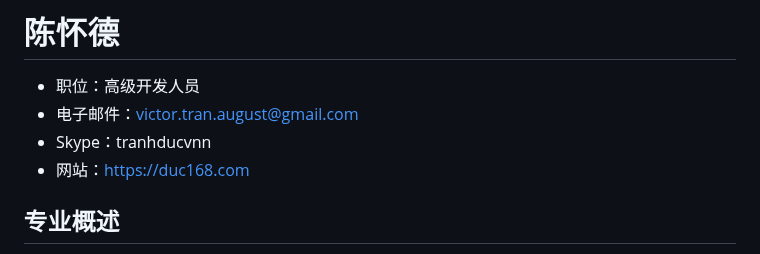
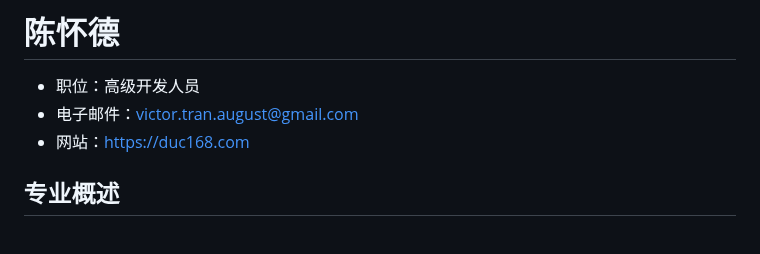
Before and after one commit to duc168/my-resume, a Markdown page: REAMDE-zhcn.MD, the part around the change. Drawn GitHub-style.

```diff
--- a/REAMDE-zhcn.MD
+++ b/REAMDE-zhcn.MD
@@ -1,7 +1,6 @@
 # 陈怀德
 - 职位：高级开发人员
 - 电子邮件：victor.tran.august@gmail.com
-- Skype：tranhducvnn
 - 网站：https://duc168.com
 
 ## 专业概述
```
